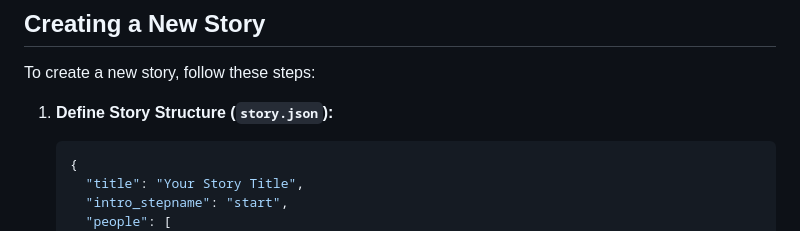
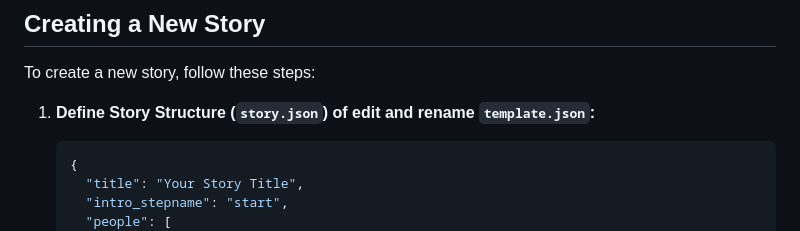
Before and after one commit to jadehamel/StoryChoicesJs, a Markdown page: README.md, the part around the change. GitHub-like rendering.

Commit message:
mentionning template.json in doc

````diff
--- a/README.md
+++ b/README.md
@@ -38,7 +38,7 @@ Client-side customizable game where players create their own story through inter
 
 To create a new story, follow these steps:
 
-1. **Define Story Structure (`story.json`):**
+1. **Define Story Structure (`story.json`) of edit and rename `template.json`:**
 
    ```json
    {
````
